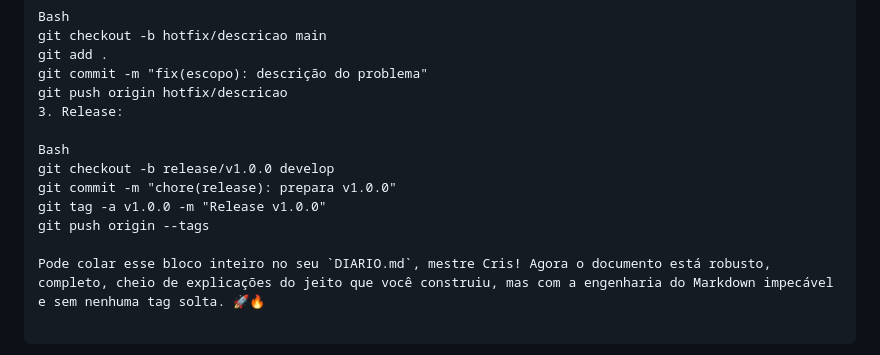
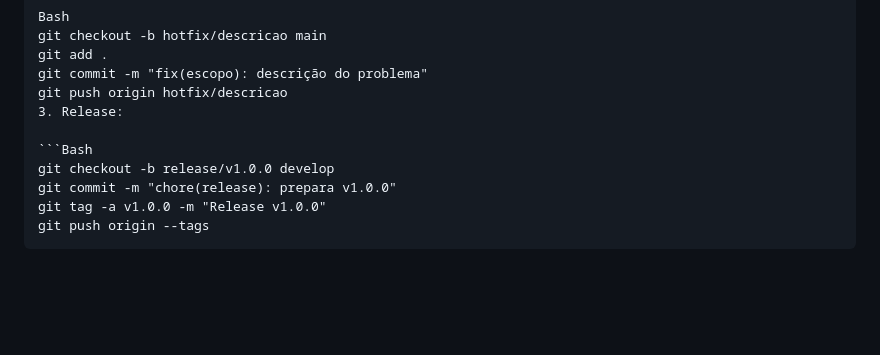
Before and after one commit to cristianobrito/Opus-Magnum, a Markdown page: docs/diario_engenharia/DIARIO.md, the part around the change. Drawn GitHub-style; blank space fills up the shorter version.

Commit message:
docs(core): atualiza adicionado comentarios de code

````diff
--- a/docs/diario_engenharia/DIARIO.md
+++ b/docs/diario_engenharia/DIARIO.md
@@ -190,10 +190,9 @@ git commit -m "fix(escopo): descrição do problema"
 git push origin hotfix/descricao
 3. Release:
 
-Bash
+```Bash
 git checkout -b release/v1.0.0 develop
 git commit -m "chore(release): prepara v1.0.0"
 git tag -a v1.0.0 -m "Release v1.0.0"
 git push origin --tags
-
-Pode colar esse bloco inteiro no seu `DIARIO.md`, mestre Cris! Agora o documento está robusto, completo, cheio de explicações do jeito que você construiu, mas com a engenharia do Markdown impecável e sem nenhuma tag solta. 🚀🔥
+```
````
